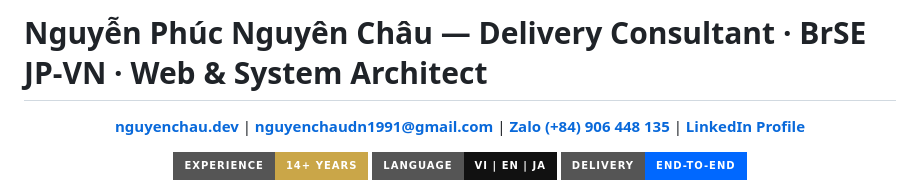
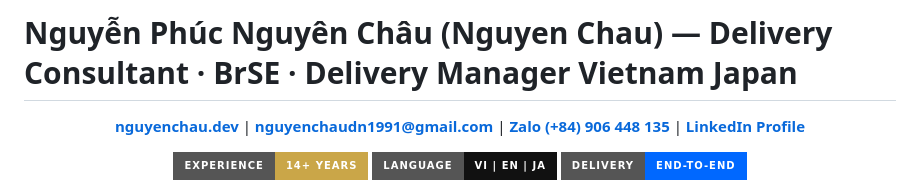
Before and after one commit to nguyenchaudn1991/nguyenchaudn1991, a Markdown page: README.md, the part around the change. Rendered like a GitHub page; badges without logos.

Commit message:
change header

```diff
--- a/README.md
+++ b/README.md
@@ -1,4 +1,4 @@
-# Nguyễn Phúc Nguyên Châu — Delivery Consultant · BrSE JP-VN · Web & System Architect
+# Nguyễn Phúc Nguyên Châu (Nguyen Chau) — Delivery Consultant · BrSE · Delivery Manager Vietnam Japan
 
 <p align="center">
   <a href="https://nguyenchau.dev"><strong>nguyenchau.dev</strong></a> |
```
